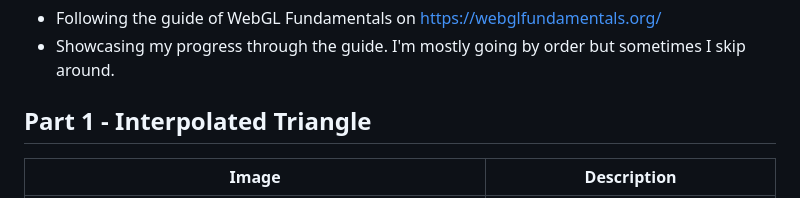
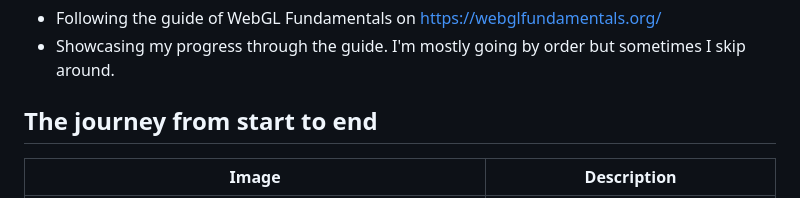
Before and after one commit to j-2k/Voxxer3D, a Markdown page: README.md, the part around the change. Drawn GitHub-style.

```diff
--- a/README.md
+++ b/README.md
@@ -93,7 +93,7 @@ This is here to list important topics & showcase some things I went through whil
 - Following the guide of WebGL Fundamentals on https://webglfundamentals.org/
 - Showcasing my progress through the guide. I'm mostly going by order but sometimes I skip around.
 
-## Part 1 - Interpolated Triangle
+## The journey from start to end
 | Image      | Description |
 | :---:        |    :---:   |
 | <img src="readme-images/1-Hello-World-Interpolated.png" width=50%>   | **Fully refactored the backend from the *ORIGINALLY* forked repository *[(Webgl-trial)](https://github.com/j-2k/webgl-trial)*!** |
```
